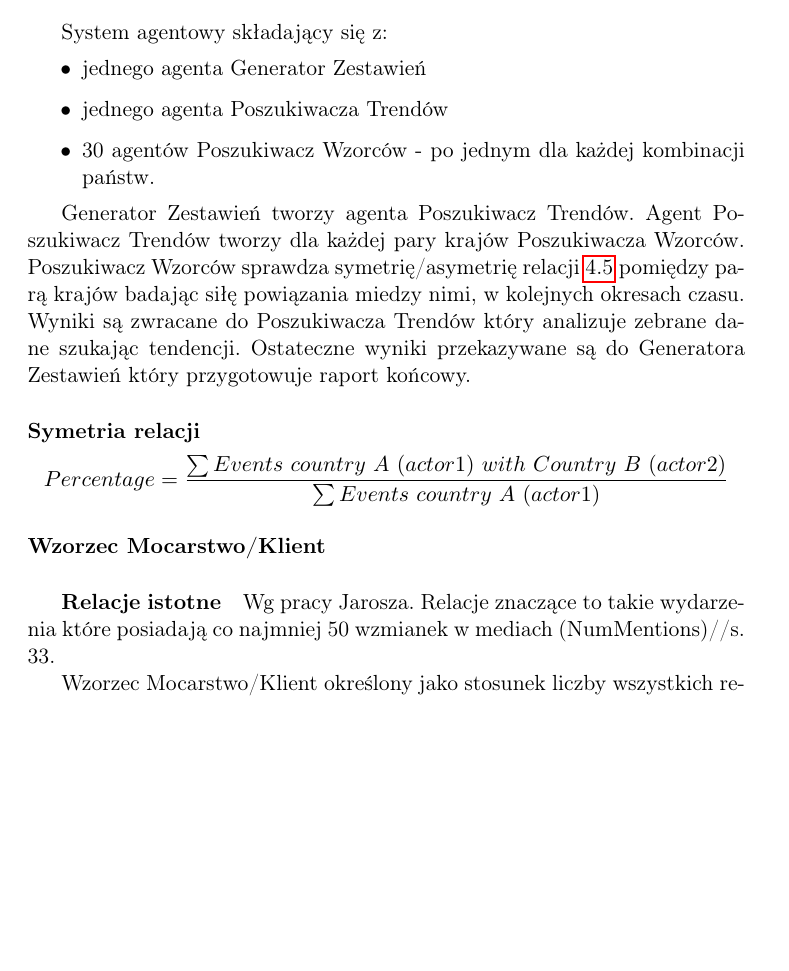
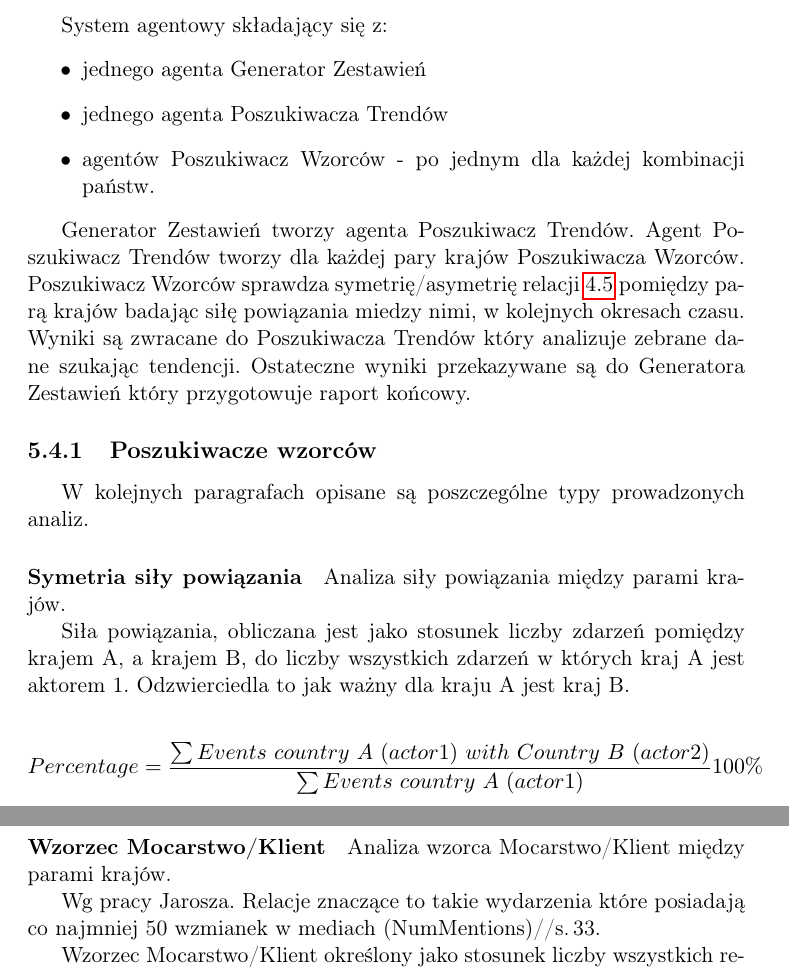
Before and after one commit to mijapa/Praca_dyplomowa, a LaTeX document (src/main.tex): part of page 101 of 158 before the commit and two parts of pages 101 and 102 of 158 after it, the two joined at a grey line, cut so that both start at the same text, the shorter picture padded with empty space. Compiled offline with pdfLaTeX.

Commit message:
Correct MAS Prototype description

```diff
--- a/src/main.tex
+++ b/src/main.tex
@@ -1467,12 +1467,12 @@ singlelinecheck=off
 
 
     \section{Prototyp systemu agentowego}
+
     System agentowy składający się z:
     \begin{itemize}
         \item jednego agenta Generator Zestawień
         \item jednego agenta Poszukiwacza Trendów
-%        todo sprawdź czy rzeczywiście 30 kombinacji
-        \item 30 agentów Poszukiwacz Wzorców - po jednym dla każdej kombinacji państw.
+        \item agentów Poszukiwacz Wzorców - po jednym dla każdej kombinacji państw.
     \end{itemize}
 
     Generator Zestawień tworzy agenta Poszukiwacz Trendów.
@@ -1481,15 +1481,25 @@ singlelinecheck=off
     Wyniki są zwracane do Poszukiwacza Trendów który analizuje zebrane dane szukając tendencji.
     Ostateczne wyniki przekazywane są do Generatora Zestawień który przygotowuje raport końcowy.
 
-    \paragraph{Symetria relacji}
+    \subsection{Poszukiwacze wzorców}
+    W kolejnych paragrafach opisane są poszczególne typy prowadzonych analiz.
+
+    \paragraph{Symetria siły powiązania}
+    Analiza siły powiązania między parami krajów.
+
+    Siła powiązania, obliczana jest jako stosunek liczby zdarzeń pomiędzy krajem A, a krajem B, do liczby wszystkich zdarzeń w których kraj A jest aktorem 1.
+    Odzwierciedla to jak ważny dla kraju A jest kraj B\@.
+
+
     \[ Percentage = \frac
     {\sum{Events\ country\ A\ (actor 1)\ with\ Country\ B\ (actor 2)}}
     {\sum{Events\ country\ A\ (actor 1)}}
+    100 \%
     \]
 
     \paragraph{Wzorzec Mocarstwo/Klient}
-
-    \subparagraph{Relacje istotne}
+    Analiza wzorca Mocarstwo/Klient między parami krajów.
+
 %    todo przeredagować
     Wg pracy Jarosza.
     Relacje znaczące to takie wydarzenia które posiadają co najmniej 50 wzmianek w mediach (NumMentions)//s.\! 33.
```
Also changed, not shown: src/main.tex (17 more changed lines).
